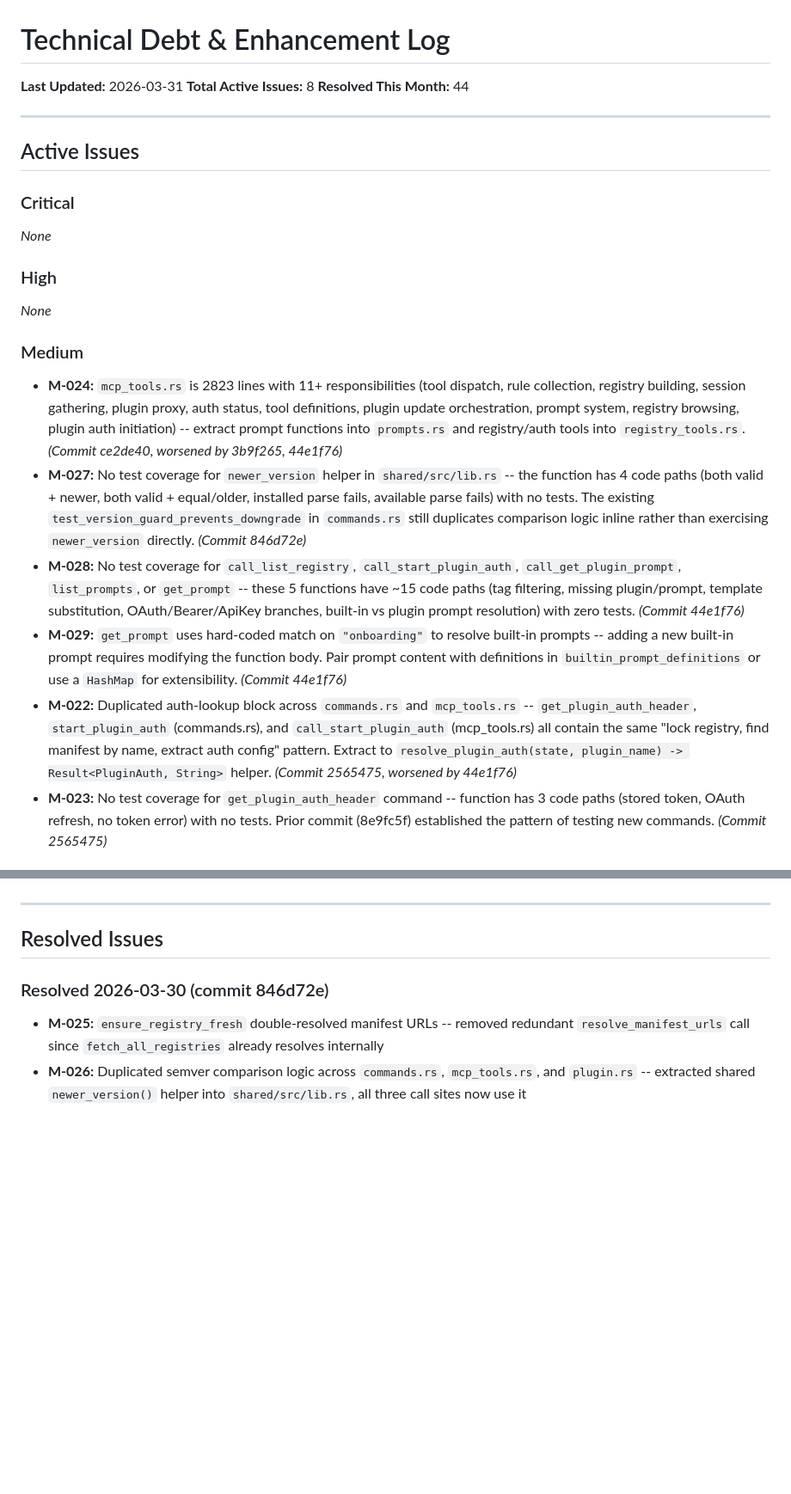
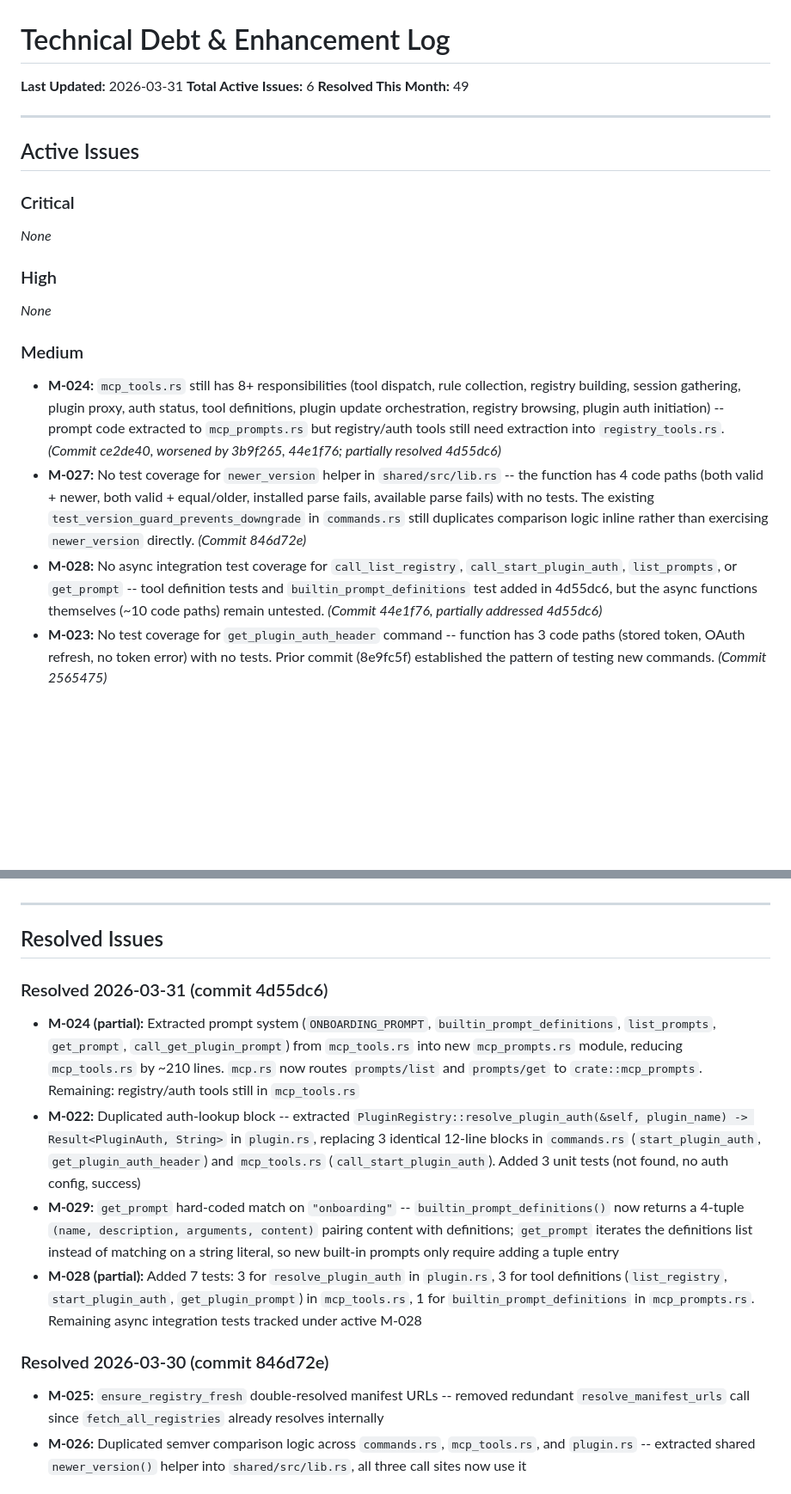
Before and after one commit to DeeJanuz/mcp-mux, a Markdown page: docs/enhancements.md, 2 parts joined by grey strips. Shown at 86% size. GitHub-like rendering; blank space fills up the shorter version.

Commit message:
Updated documentation

```diff
--- a/docs/enhancements.md
+++ b/docs/enhancements.md
@@ -1,8 +1,8 @@
 # Technical Debt & Enhancement Log
 
 **Last Updated:** 2026-03-31
-**Total Active Issues:** 8
-**Resolved This Month:** 44
+**Total Active Issues:** 6
+**Resolved This Month:** 49
 
 ---
 
@@ -18,11 +18,9 @@ _None_
 
 ### Medium
 
-- **M-024:** `mcp_tools.rs` is 2823 lines with 11+ responsibilities (tool dispatch, rule collection, registry building, session gathering, plugin proxy, auth status, tool definitions, plugin update orchestration, prompt system, registry browsing, plugin auth initiation) -- extract prompt functions into `prompts.rs` and registry/auth tools into `registry_tools.rs`. _(Commit ce2de40, worsened by 3b9f265, 44e1f76)_
+- **M-024:** `mcp_tools.rs` still has 8+ responsibilities (tool dispatch, rule collection, registry building, session gathering, plugin proxy, auth status, tool definitions, plugin update orchestration, registry browsing, plugin auth initiation) -- prompt code extracted to `mcp_prompts.rs` but registry/auth tools still need extraction into `registry_tools.rs`. _(Commit ce2de40, worsened by 3b9f265, 44e1f76; partially resolved 4d55dc6)_
 - **M-027:** No test coverage for `newer_version` helper in `shared/src/lib.rs` -- the function has 4 code paths (both valid + newer, both valid + equal/older, installed parse fails, available parse fails) with no tests. The existing `test_version_guard_prevents_downgrade` in `commands.rs` still duplicates comparison logic inline rather than exercising `newer_version` directly. _(Commit 846d72e)_
-- **M-028:** No test coverage for `call_list_registry`, `call_start_plugin_auth`, `call_get_plugin_prompt`, `list_prompts`, or `get_prompt` -- these 5 functions have ~15 code paths (tag filtering, missing plugin/prompt, template substitution, OAuth/Bearer/ApiKey branches, built-in vs plugin prompt resolution) with zero tests. _(Commit 44e1f76)_
-- **M-029:** `get_prompt` uses hard-coded match on `"onboarding"` to resolve built-in prompts -- adding a new built-in prompt requires modifying the function body. Pair prompt content with definitions in `builtin_prompt_definitions` or use a `HashMap` for extensibility. _(Commit 44e1f76)_
-- **M-022:** Duplicated auth-lookup block across `commands.rs` and `mcp_tools.rs` -- `get_plugin_auth_header`, `start_plugin_auth` (commands.rs), and `call_start_plugin_auth` (mcp_tools.rs) all contain the same "lock registry, find manifest by name, extract auth config" pattern. Extract to `resolve_plugin_auth(state, plugin_name) -> Result<PluginAuth, String>` helper. _(Commit 2565475, worsened by 44e1f76)_
+- **M-028:** No async integration test coverage for `call_list_registry`, `call_start_plugin_auth`, `list_prompts`, or `get_prompt` -- tool definition tests and `builtin_prompt_definitions` test added in 4d55dc6, but the async functions themselves (~10 code paths) remain untested. _(Commit 44e1f76, partially addressed 4d55dc6)_
 - **M-023:** No test coverage for `get_plugin_auth_header` command -- function has 3 code paths (stored token, OAuth refresh, no token error) with no tests. Prior commit (8e9fc5f) established the pattern of testing new commands. _(Commit 2565475)_
 
 ### Low
@@ -33,6 +31,13 @@ _None_
 ---
 
 ## Resolved Issues
+
+### Resolved 2026-03-31 (commit 4d55dc6)
+
+- **M-024 (partial):** Extracted prompt system (`ONBOARDING_PROMPT`, `builtin_prompt_definitions`, `list_prompts`, `get_prompt`, `call_get_plugin_prompt`) from `mcp_tools.rs` into new `mcp_prompts.rs` module, reducing `mcp_tools.rs` by ~210 lines. `mcp.rs` now routes `prompts/list` and `prompts/get` to `crate::mcp_prompts`. Remaining: registry/auth tools still in `mcp_tools.rs`
+- **M-022:** Duplicated auth-lookup block -- extracted `PluginRegistry::resolve_plugin_auth(&self, plugin_name) -> Result<PluginAuth, String>` in `plugin.rs`, replacing 3 identical 12-line blocks in `commands.rs` (`start_plugin_auth`, `get_plugin_auth_header`) and `mcp_tools.rs` (`call_start_plugin_auth`). Added 3 unit tests (not found, no auth config, success)
+- **M-029:** `get_prompt` hard-coded match on `"onboarding"` -- `builtin_prompt_definitions()` now returns a 4-tuple `(name, description, arguments, content)` pairing content with definitions; `get_prompt` iterates the definitions list instead of matching on a string literal, so new built-in prompts only require adding a tuple entry
+- **M-028 (partial):** Added 7 tests: 3 for `resolve_plugin_auth` in `plugin.rs`, 3 for tool definitions (`list_registry`, `start_plugin_auth`, `get_plugin_prompt`) in `mcp_tools.rs`, 1 for `builtin_prompt_definitions` in `mcp_prompts.rs`. Remaining async integration tests tracked under active M-028
 
 ### Resolved 2026-03-30 (commit 846d72e)
 
```
Also changed, not shown: other parts of docs/enhancements.md (+1 -0 lines), docs/architecture.md (+4 -3 lines).
